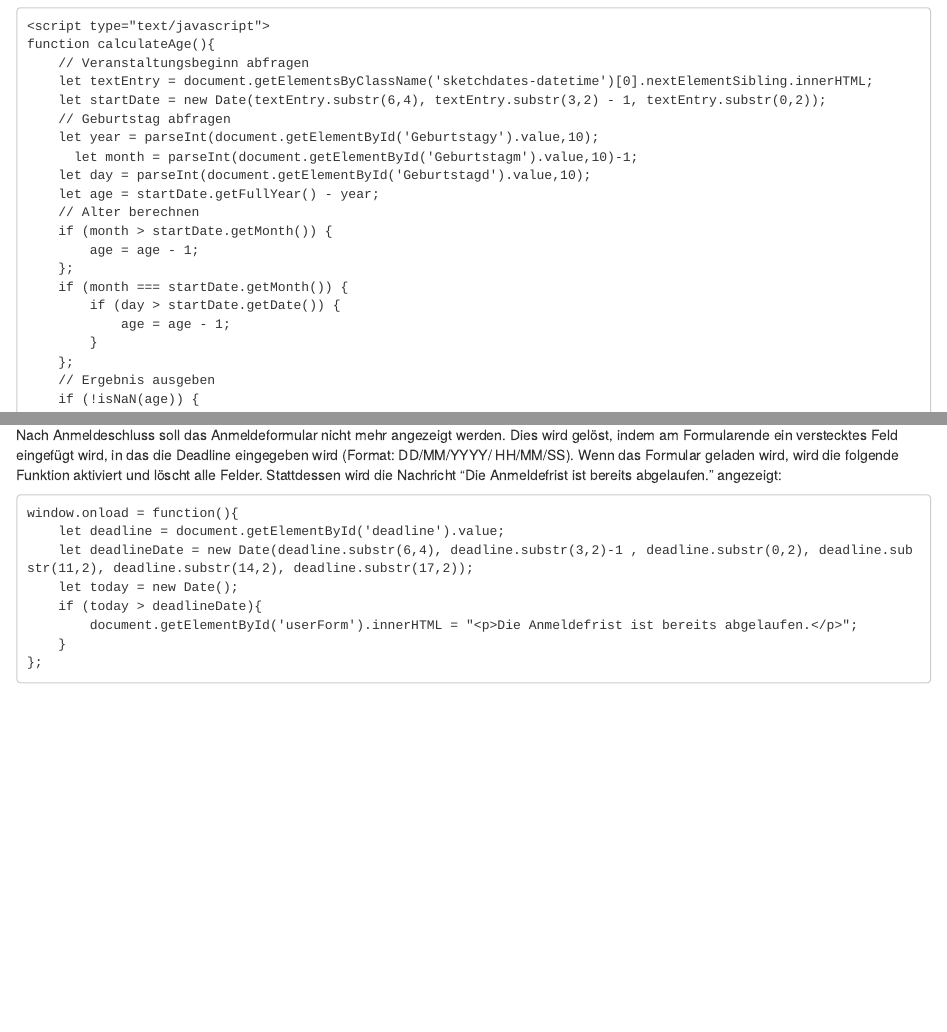
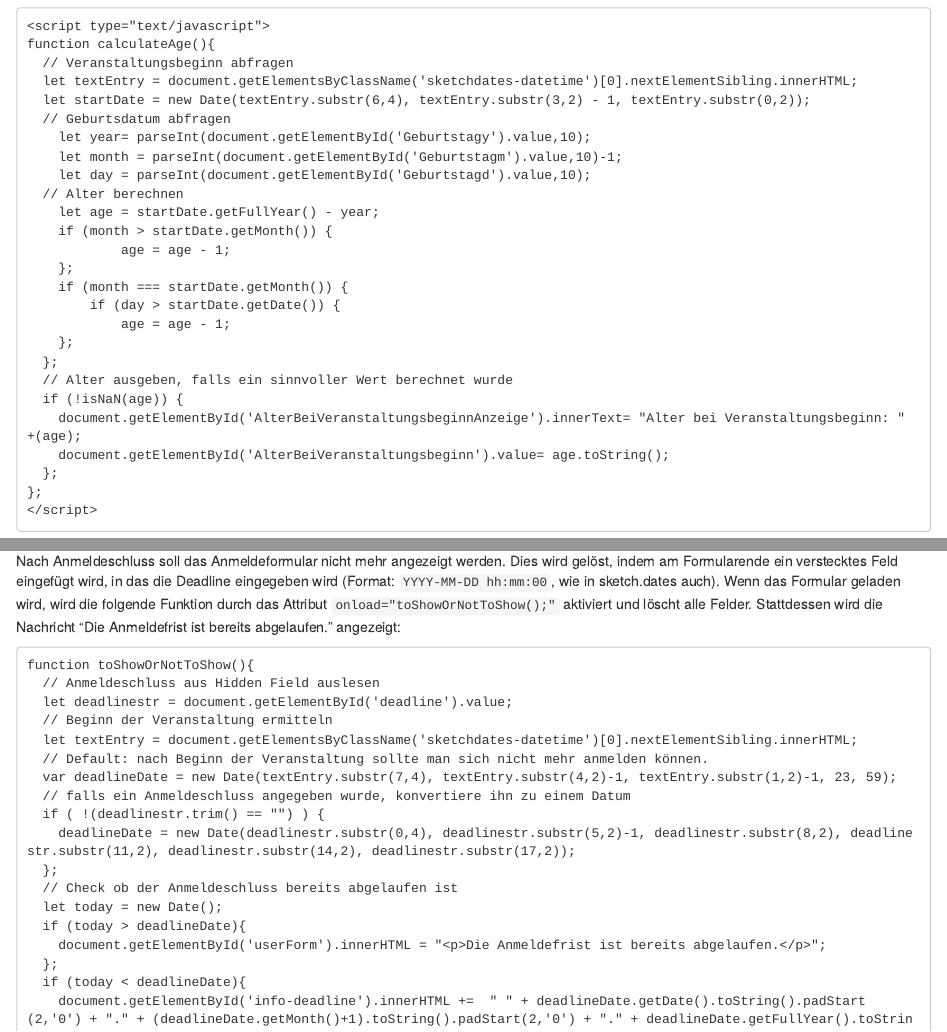
Before and after one commit to polygnomnom/wikibook-vcp-mde, an R Markdown document (04-rsforms.Rmd): the page in a window 1100 px wide, from 15840 px down, and a second part further down, joined at a grey line. Rendered offline with R 4.5, knitr and Pandoc, with nearby package versions; drawn as R Markdown's standard HTML page in place of the format the file asks for.

Commit message:
JS Code für Anmeldungen aktualisiert

````diff
--- a/04-rsforms.Rmd
+++ b/04-rsforms.Rmd
@@ -579,22 +579,19 @@ Der dafür genutzte Code ist der folgende:
 ```
 <script type="text/javascript">
 function calculateAge(){
-    // Veranstaltungsbeginn abfragen
-    let textEntry = document.getElementsByClassName('sketchdates-datetime')[0].nextElementSibling.innerHTML;
-    let startDate = new Date(textEntry.substr(6,4), textEntry.substr(3,2) - 1, textEntry.substr(0,2));
-    // Geburtstag abfragen
-    let year = parseInt(document.getElementById('Geburtstagy').value,10);
-	  let month = parseInt(document.getElementById('Geburtstagm').value,10)-1;
-    let day = parseInt(document.getElementById('Geburtstagd').value,10);
-    let age = startDate.getFullYear() - year;
-    // Alter berechnen
-    if (month > startDate.getMonth()) {
-        age = age - 1;
+  // Veranstaltungsbeginn abfragen
+  let textEntry = document.getElementsByClassName('sketchdates-datetime')[0].nextElementSibling.innerHTML;
+  let startDate = new Date(textEntry.substr(6,4), textEntry.substr(3,2) - 1, textEntry.substr(0,2));
+  // Geburtsdatum abfragen
+	let year= parseInt(document.getElementById('Geburtstagy').value,10);
+	let month = parseInt(document.getElementById('Geburtstagm').value,10)-1;
+	let day = parseInt(document.getElementById('Geburtstagd').value,10);
+  // Alter berechnen
+	let age = startDate.getFullYear() - year;
+	if (month > startDate.getMonth()) {
+        	age = age - 1;
+	};
+	if (month === startDate.getMonth()) {
+		if (day > startDate.getDate()) {
+			age = age - 1;
     };
-    if (month === startDate.getMonth()) {
-        if (day > startDate.getDate()) {
-            age = age - 1;
-        }
-    };
-    // Ergebnis ausgeben
-    if (!isNaN(age)) {
@@ -605,17 +599,35 @@ document.getElementById('AlterBeiVeranstaltungsbeginnAnzeige').innerText= "Alter
+  // Alter ausgeben, falls ein sinnvoller Wert berechnet wurde
+  if (!isNaN(age)) {
+	document.getElementById('AlterBeiVeranstaltungsbeginnAnzeige').innerText= "Alter bei Veranstaltungsbeginn: " +(age);
+	document.getElementById('AlterBeiVeranstaltungsbeginn').value= age.toString();
+  };
+};
 </script>
 ```
 
 #### Anmeldeschluss
 
-Nach Anmeldeschluss soll das Anmeldeformular nicht mehr angezeigt werden. Dies wird gelöst, indem am Formularende ein verstecktes Feld eingefügt wird, in das die Deadline eingegeben wird (Format: DD/MM/YYYY/ HH/MM/SS). Wenn das Formular geladen wird, wird die folgende Funktion aktiviert und löscht alle Felder. Stattdessen wird die Nachricht "Die Anmeldefrist ist bereits abgelaufen." angezeigt:
+Nach Anmeldeschluss soll das Anmeldeformular nicht mehr angezeigt werden. Dies wird gelöst, indem am Formularende ein verstecktes Feld eingefügt wird, in das die Deadline eingegeben wird (Format: `YYYY-MM-DD hh:mm:00`, wie in sketch.dates auch). Wenn das Formular geladen wird, wird die folgende Funktion durch das Attribut `onload="toShowOrNotToShow();"` aktiviert und löscht alle Felder. Stattdessen wird die Nachricht "Die Anmeldefrist ist bereits abgelaufen." angezeigt:
 
 ```
-window.onload = function(){
-    let deadline = document.getElementById('deadline').value;
-    let deadlineDate = new Date(deadline.substr(6,4), deadline.substr(3,2)-1 , deadline.substr(0,2), deadline.substr(11,2), deadline.substr(14,2), deadline.substr(17,2));
-    let today = new Date();
-    if (today > deadlineDate){
-        document.getElementById('userForm').innerHTML = "<p>Die Anmeldefrist ist bereits abgelaufen.</p>";
-    }
+function toShowOrNotToShow(){
+  // Anmeldeschluss aus Hidden Field auslesen
+  let deadlinestr = document.getElementById('deadline').value;
+  // Beginn der Veranstaltung ermitteln
+  let textEntry = document.getElementsByClassName('sketchdates-datetime')[0].nextElementSibling.innerHTML;
+  // Default: nach Beginn der Veranstaltung sollte man sich nicht mehr anmelden können.
+  var deadlineDate = new Date(textEntry.substr(7,4), textEntry.substr(4,2)-1, textEntry.substr(1,2)-1, 23, 59);
+  // falls ein Anmeldeschluss angegeben wurde, konvertiere ihn zu einem Datum
+  if ( !(deadlinestr.trim() == "") ) {
+    deadlineDate = new Date(deadlinestr.substr(0,4), deadlinestr.substr(5,2)-1, deadlinestr.substr(8,2), deadlinestr.substr(11,2), deadlinestr.substr(14,2), deadlinestr.substr(17,2));
+  };
+  // Check ob der Anmeldeschluss bereits abgelaufen ist
+  let today = new Date();
+  if (today > deadlineDate){
+    document.getElementById('userForm').innerHTML = "<p>Die Anmeldefrist ist bereits abgelaufen.</p>";
+  };
+  if (today < deadlineDate){
+    document.getElementById('info-deadline').innerHTML +=  " " + deadlineDate.getDate().toString().padStart(2,'0') + "." + (deadlineDate.getMonth()+1).toString().padStart(2,'0') + "." + deadlineDate.getFullYear().toString() + " " + deadlineDate.getHours().toString().padStart(2,'0') + ":" + deadlineDate.getMinutes().toString().padStart(2,'0') + " Uhr";
+  };
 };
 ```
````
Also changed, not shown: 04-rsforms.Rmd (5 more changed lines).
